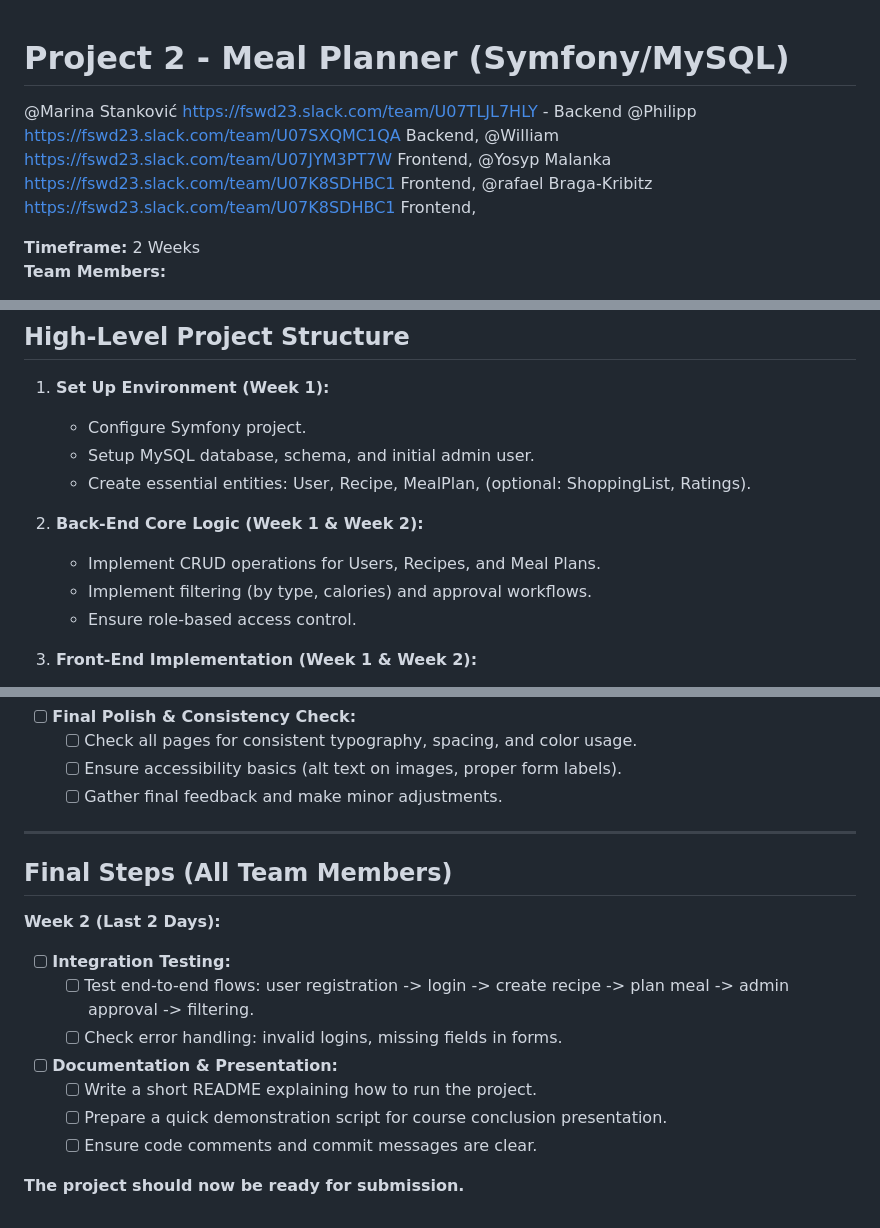
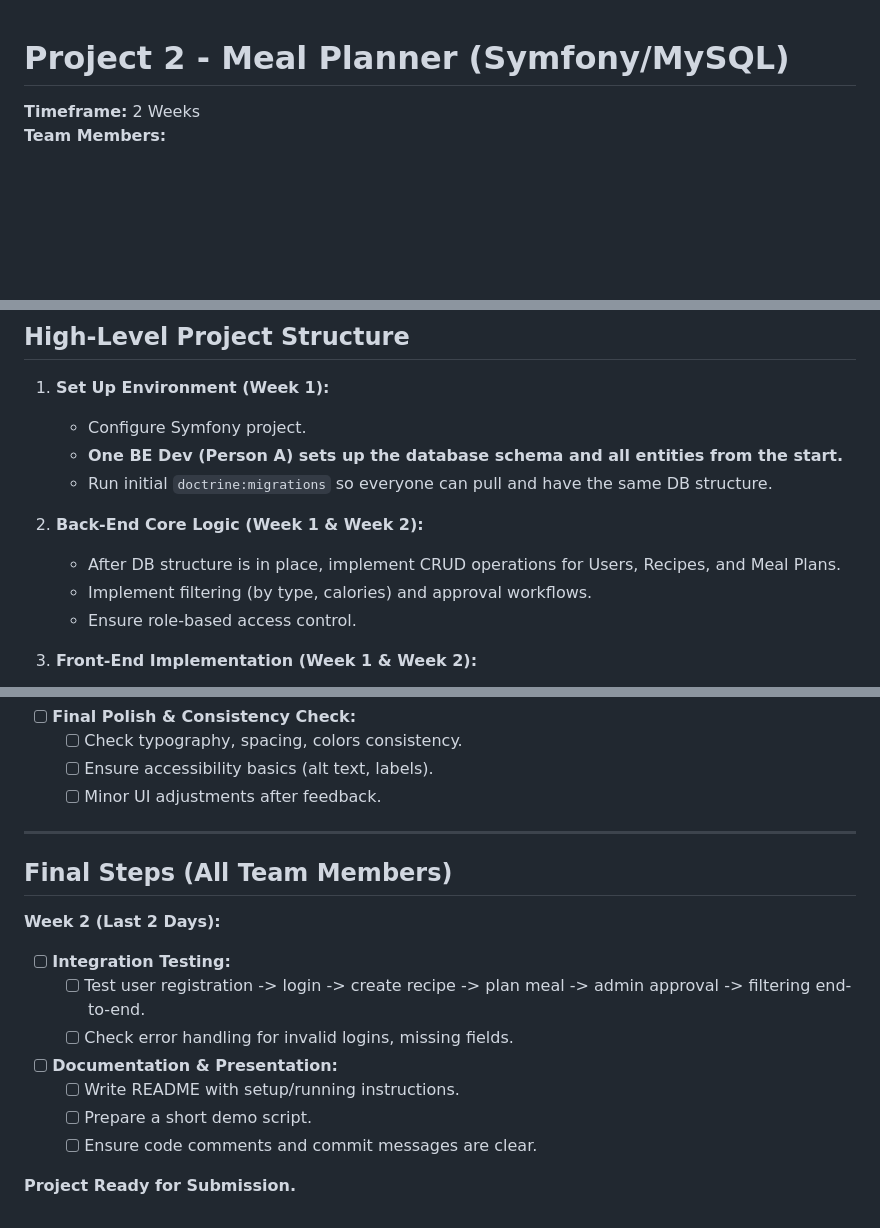
Before and after one commit to RafaelBraga-Kribitz/Final_Project_Meal_Planner, a Markdown page: ToDo.md, 3 parts joined by grey strips. GitHub-like rendering; blank space fills up the shorter version.

```diff
--- a/ToDo.md
+++ b/ToDo.md
@@ -1,11 +1,4 @@
 # Project 2 - Meal Planner (Symfony/MySQL)
-
-@Marina Stanković https://fswd23.slack.com/team/U07TLJL7HLY - Backend
-@Philipp https://fswd23.slack.com/team/U07SXQMC1QA Backend,
-@William https://fswd23.slack.com/team/U07JYM3PT7W Frontend,
-@Yosyp Malanka https://fswd23.slack.com/team/U07K8SDHBC1 Frontend,
-@rafael Braga-Kribitz https://fswd23.slack.com/team/U07K8SDHBC1 Frontend,
-
 
 **Timeframe:** 2 Weeks
 **Team Members:**
@@ -44,11 +42,11 @@
 
 1. **Set Up Environment (Week 1):**
    - Configure Symfony project.
-   - Setup MySQL database, schema, and initial admin user.
-   - Create essential entities: User, Recipe, MealPlan, (optional: ShoppingList, Ratings).
+   - **One BE Dev (Person A) sets up the database schema and all entities from the start.**
+   - Run initial `doctrine:migrations` so everyone can pull and have the same DB structure.
 
 2. **Back-End Core Logic (Week 1 & Week 2):**
-   - Implement CRUD operations for Users, Recipes, and Meal Plans.
+   - After DB structure is in place, implement CRUD operations for Users, Recipes, and Meal Plans.
    - Implement filtering (by type, calories) and approval workflows.
    - Ensure role-based access control.
 
@@ -206,8 +203,8 @@
 
 - [ ] **Final Polish & Consistency Check:**
-  - [ ] Check all pages for consistent typography, spacing, and color usage.
-  - [ ] Ensure accessibility basics (alt text on images, proper form labels).
-  - [ ] Gather final feedback and make minor adjustments.
+  - [ ] Check typography, spacing, colors consistency.
+  - [ ] Ensure accessibility basics (alt text, labels).
+  - [ ] Minor UI adjustments after feedback.
 
 ---
 
@@ -215,11 +212,11 @@
 
 **Week 2 (Last 2 Days):**
 - [ ] **Integration Testing:**
-  - [ ] Test end-to-end flows: user registration -> login -> create recipe -> plan meal -> admin approval -> filtering.
-  - [ ] Check error handling: invalid logins, missing fields in forms.
+  - [ ] Test user registration -> login -> create recipe -> plan meal -> admin approval -> filtering end-to-end.
+  - [ ] Check error handling for invalid logins, missing fields.
 - [ ] **Documentation & Presentation:**
-  - [ ] Write a short README explaining how to run the project.
-  - [ ] Prepare a quick demonstration script for course conclusion presentation.
+  - [ ] Write README with setup/running instructions.
+  - [ ] Prepare a short demo script.
   - [ ] Ensure code comments and commit messages are clear.
 
-**The project should now be ready for submission.**
+**Project Ready for Submission.**
```
Also changed, not shown: other parts of ToDo.md (+59 -55 lines).
